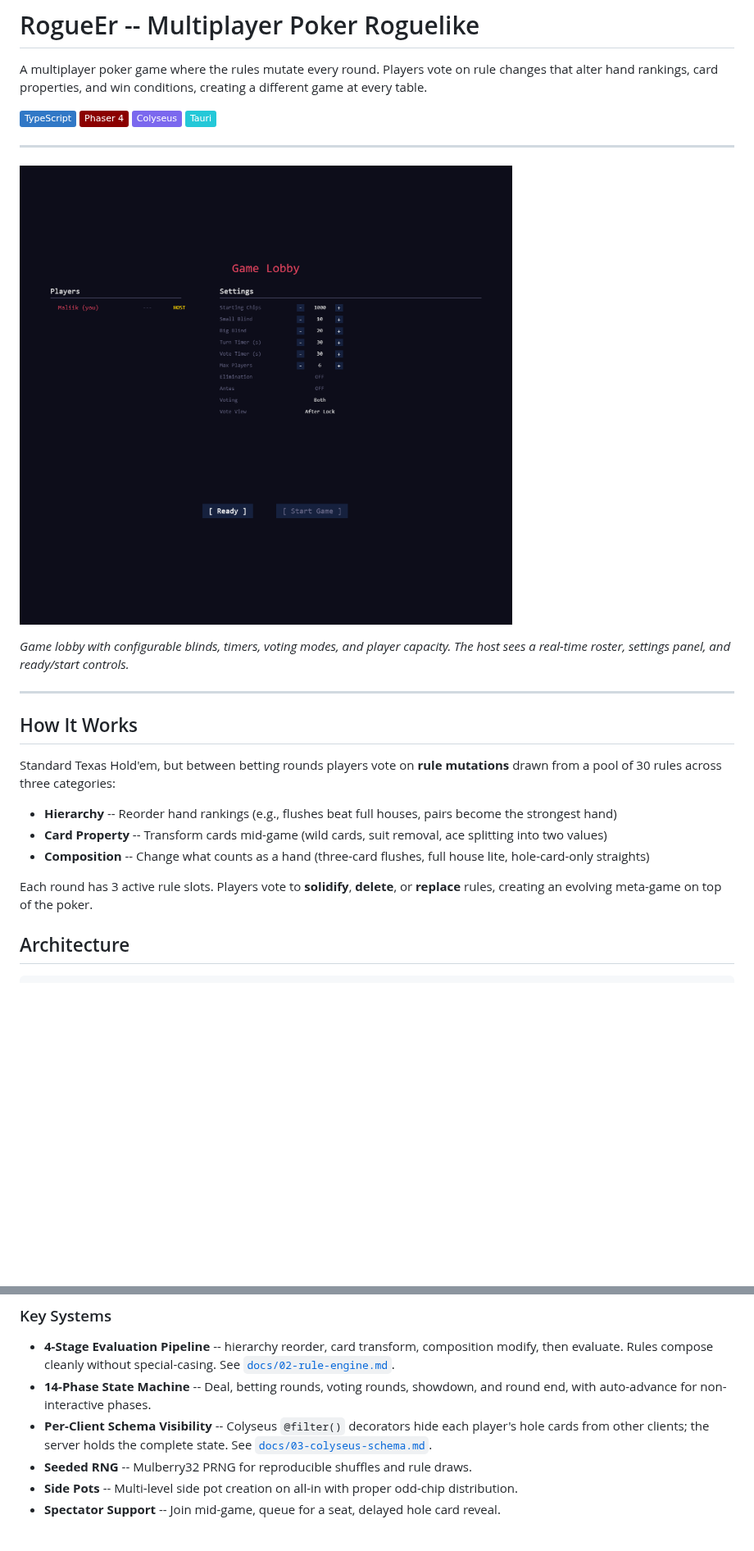
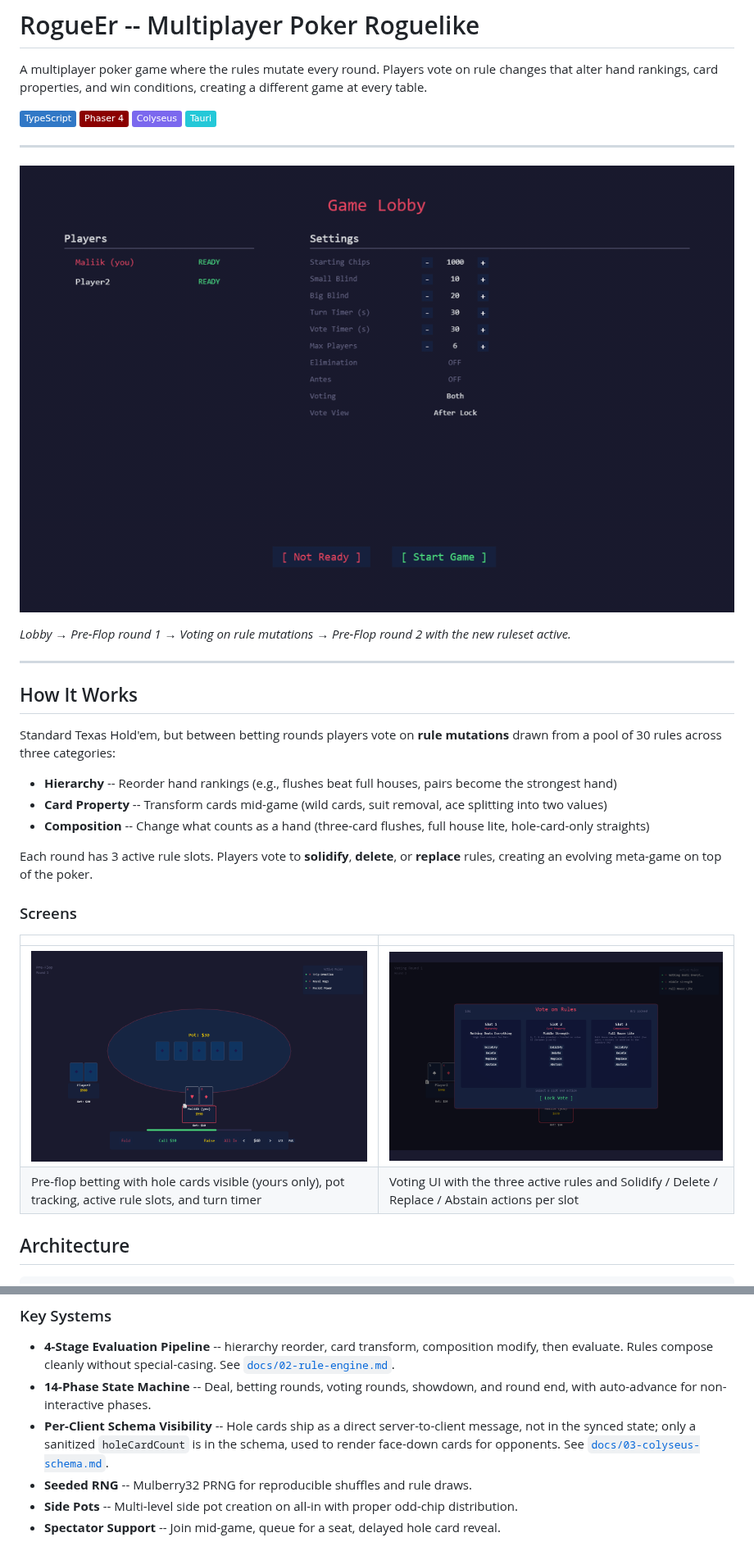
Before and after one commit to Maliik-B/RogueEr, a Markdown page: README.md, 2 parts joined by grey strips. Shown at 82% size. GitHub-like rendering; pictures changed too: screenshots/gameplay.gif (added), screenshots/lobby.png, screenshots/table.png (added); badges without logos; blank space fills up the shorter version.

Commit message:
docs: gameplay GIF + table/voting screenshots in README

```diff
--- a/README.md
+++ b/README.md
@@ -9,9 +9,9 @@ A multiplayer poker game where the rules mutate every round. Players vote on rul
 
 ---
 
-![Lobby](screenshots/lobby.png)
+![Gameplay](screenshots/gameplay.gif)
 
-*Game lobby with configurable blinds, timers, voting modes, and player capacity. The host sees a real-time roster, settings panel, and ready/start controls.*
+*Lobby → Pre-Flop round 1 → Voting on rule mutations → Pre-Flop round 2 with the new ruleset active.*
 
 ---
 
@@ -24,6 +24,13 @@ Standard Texas Hold'em, but between betting rounds players vote on **rule mutati
 - **Composition** -- Change what counts as a hand (three-card flushes, full house lite, hole-card-only straights)
 
 Each round has 3 active rule slots. Players vote to **solidify**, **delete**, or **replace** rules, creating an evolving meta-game on top of the poker.
+
+### Screens
+
+| | |
+|---|---|
+| ![Table](screenshots/table.png) | ![Voting](screenshots/voting.png) |
+| Pre-flop betting with hole cards visible (yours only), pot tracking, active rule slots, and turn timer | Voting UI with the three active rules and Solidify / Delete / Replace / Abstain actions per slot |
 
 ## Architecture
 
@@ -75,7 +82,7 @@ Interactive phases (`*_BET`, `VOTING_*`, `LOBBY`) wait on player actions or time
 
 - **4-Stage Evaluation Pipeline** -- hierarchy reorder, card transform, composition modify, then evaluate. Rules compose cleanly without special-casing. See [`docs/02-rule-engine.md`](docs/02-rule-engine.md).
 - **14-Phase State Machine** -- Deal, betting rounds, voting rounds, showdown, and round end, with auto-advance for non-interactive phases.
-- **Per-Client Schema Visibility** -- Colyseus `@filter()` decorators hide each player's hole cards from other clients; the server holds the complete state. See [`docs/03-colyseus-schema.md`](docs/03-colyseus-schema.md).
+- **Per-Client Schema Visibility** -- Hole cards ship as a direct server-to-client message, not in the synced state; only a sanitized `holeCardCount` is in the schema, used to render face-down cards for opponents. See [`docs/03-colyseus-schema.md`](docs/03-colyseus-schema.md).
 - **Seeded RNG** -- Mulberry32 PRNG for reproducible shuffles and rule draws.
 - **Side Pots** -- Multi-level side pot creation on all-in with proper odd-chip distribution.
 - **Spectator Support** -- Join mid-game, queue for a seat, delayed hole card reveal.
```
Also changed, not shown: other parts of README.md (+1 -1 lines), screenshots/round2.png (added).
